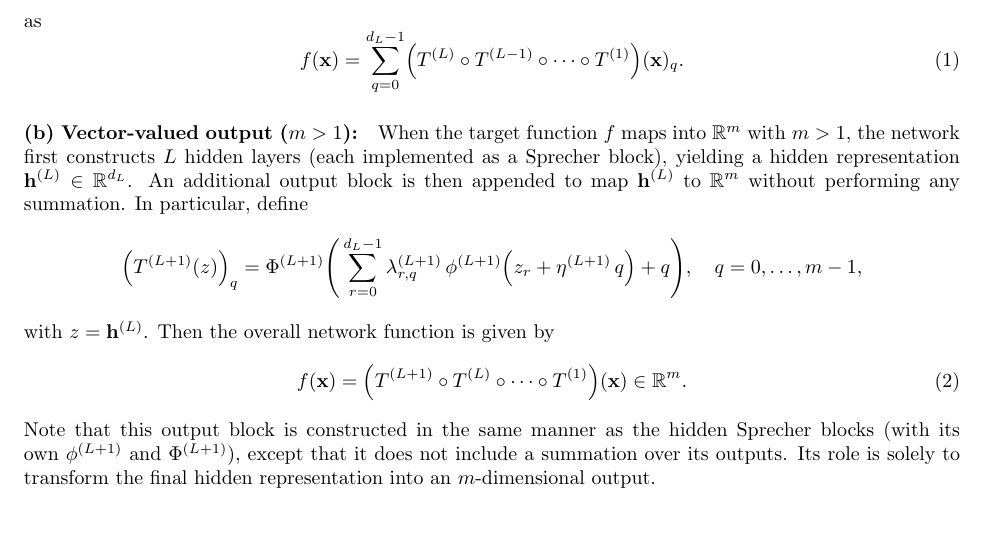
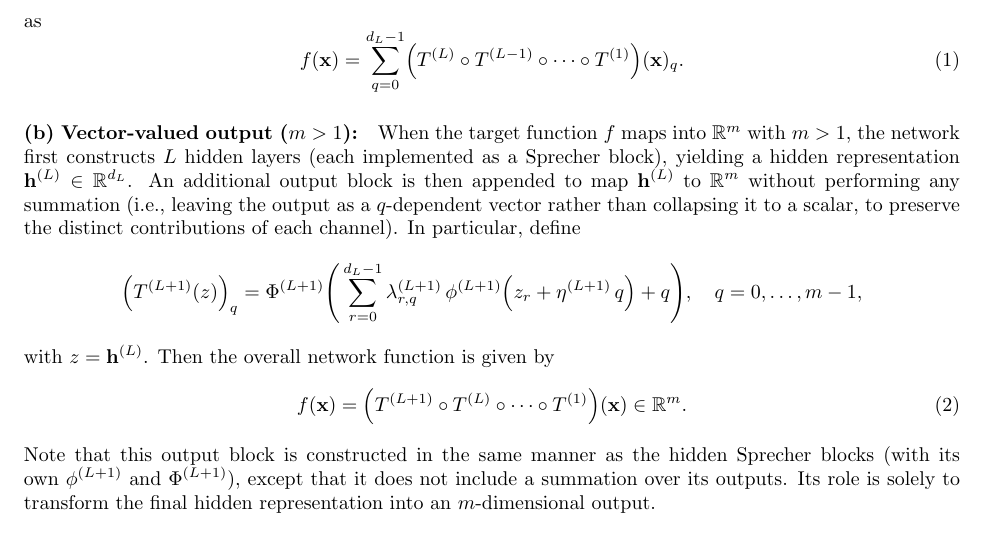
Before and after one commit to Zelaron/Sprecher-Network, a LaTeX paper (SN.tex): part of page 3 of 7, cut so that both start at the same text. Compiled offline with pdfLaTeX.

Commit message:
Add files via upload

```diff
--- a/SN.tex
+++ b/SN.tex
@@ -75,7 +75,7 @@ as
 $$f(\mathbf{x}) = \sum_{q=0}^{d_L-1} \Bigl(T^{(L)} \circ T^{(L-1)} \circ \cdots \circ T^{(1)}\Bigr)(\mathbf{x})_q. \eqno{(1)}$$
 
 \paragraph{(b) Vector-valued output ($m>1$):}
-When the target function $f$ maps into $\mathbb{R}^m$ with $m>1$, the network first constructs $L$ hidden layers (each implemented as a Sprecher block), yielding a hidden representation $\mathbf{h}^{(L)} \in \mathbb{R}^{d_L}$. An additional output block is then appended to map $\mathbf{h}^{(L)}$ to $\mathbb{R}^m$ without performing any summation. In particular, define
+When the target function $f$ maps into $\mathbb{R}^m$ with $m>1$, the network first constructs $L$ hidden layers (each implemented as a Sprecher block), yielding a hidden representation $\mathbf{h}^{(L)} \in \mathbb{R}^{d_L}$. An additional output block is then appended to map $\mathbf{h}^{(L)}$ to $\mathbb{R}^m$ without performing any summation (i.e., leaving the output as a $q$-dependent vector rather than collapsing it to a scalar, to preserve the distinct contributions of each channel). In particular, define
 $$\Bigl(T^{(L+1)}(z)\Bigr)_q = \Phi^{(L+1)}\Biggl(\,\sum_{r=0}^{d_L-1} \lambda^{(L+1)}_{r,q}\,\phi^{(L+1)}\Bigl(z_r+\eta^{(L+1)}\,q\Bigr)+q\Biggr),\quad q=0,\dots,m-1,$$
 with $z = \mathbf{h}^{(L)}$. Then the overall network function is given by
 $$f(\mathbf{x}) = \Bigl(T^{(L+1)} \circ T^{(L)} \circ \cdots \circ T^{(1)}\Bigr)(\mathbf{x}) \in \mathbb{R}^m. \eqno{(2)}$$
```
Also changed, not shown: SN.pdf.
